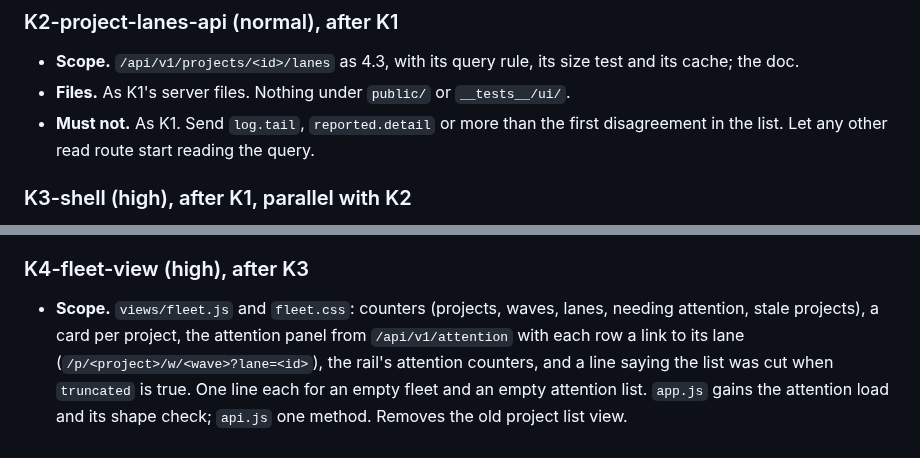
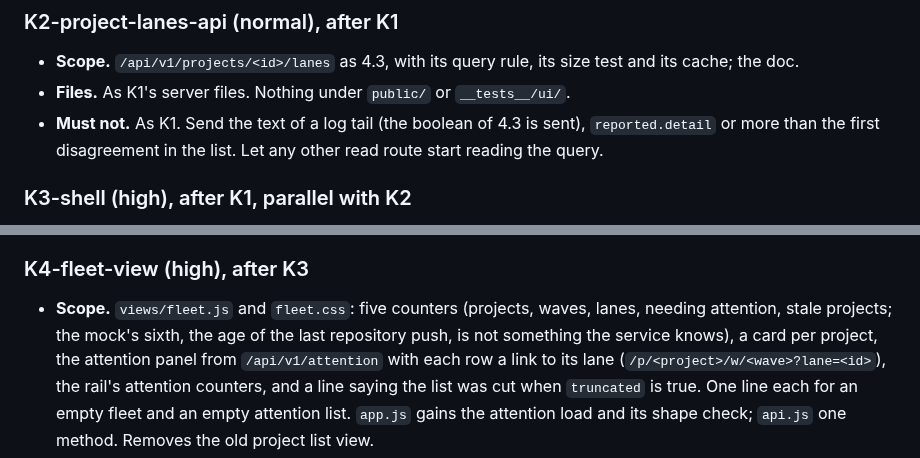
Before and after one commit to martinkrakowski/waves, a Markdown page: docs/planning/2026-10-02_waves-console.md, 2 parts joined by grey strips. GitHub-like rendering.

Commit message:
docs: say the tail flag is sent and why the fleet page has five counters

```diff
--- a/docs/planning/2026-10-02_waves-console.md
+++ b/docs/planning/2026-10-02_waves-console.md
@@ -204,7 +204,7 @@ K1 ──► K2 ──────────┐
 - **Scope.** `/api/v1/projects/<id>/lanes` as 4.3, with its query rule, its
   size test and its cache; the doc.
 - **Files.** As K1's server files. Nothing under `public/` or `__tests__/ui/`.
-- **Must not.** As K1. Send `log.tail`, `reported.detail` or more than the
+- **Must not.** As K1. Send the text of a log tail (the boolean of 4.3 is sent), `reported.detail` or more than the
   first disagreement in the list. Let any other read route start reading the
   query.
 
@@ -247,8 +247,9 @@ K1 ──► K2 ──────────┐
 
 ### K4-fleet-view (high), after K3
 
-- **Scope.** `views/fleet.js` and `fleet.css`: counters (projects, waves, lanes,
-  needing attention, stale projects), a card per project, the attention panel
+- **Scope.** `views/fleet.js` and `fleet.css`: five counters (projects, waves, lanes,
+  needing attention, stale projects; the mock's sixth, the age of the last
+  repository push, is not something the service knows), a card per project, the attention panel
   from `/api/v1/attention` with each row a link to its lane
   (`/p/<project>/w/<wave>?lane=<id>`), the rail's attention counters, and a
   line saying the list was cut when `truncated` is true. One line each for an
```
